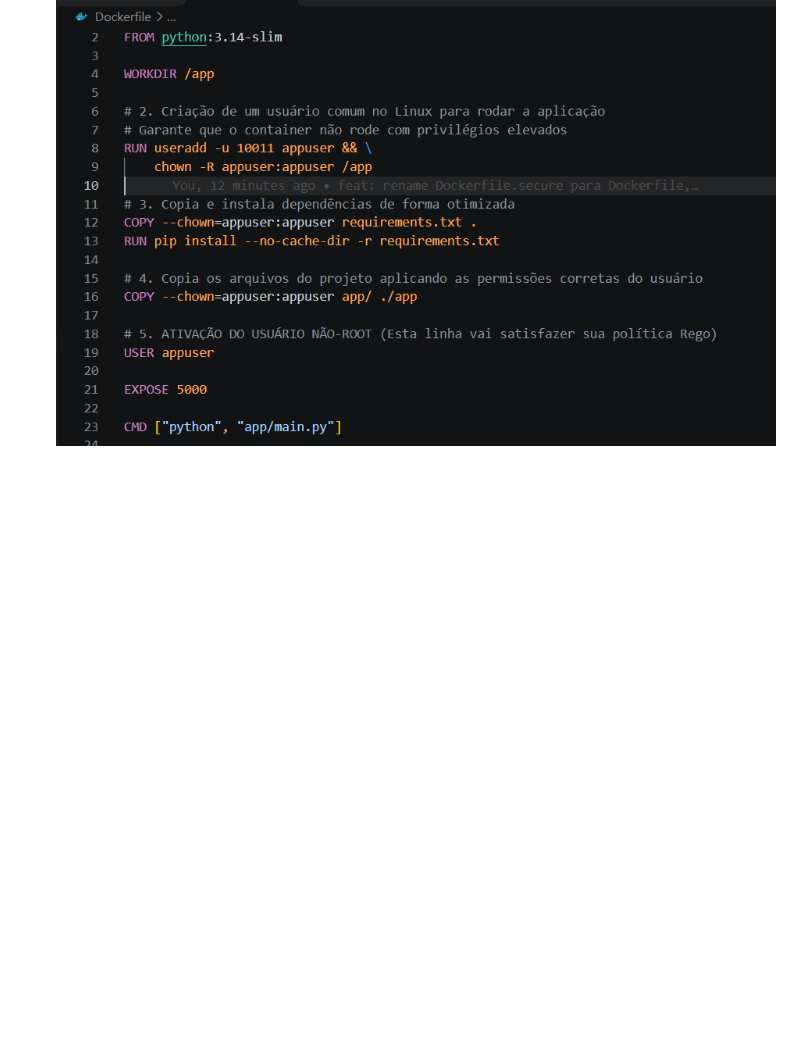
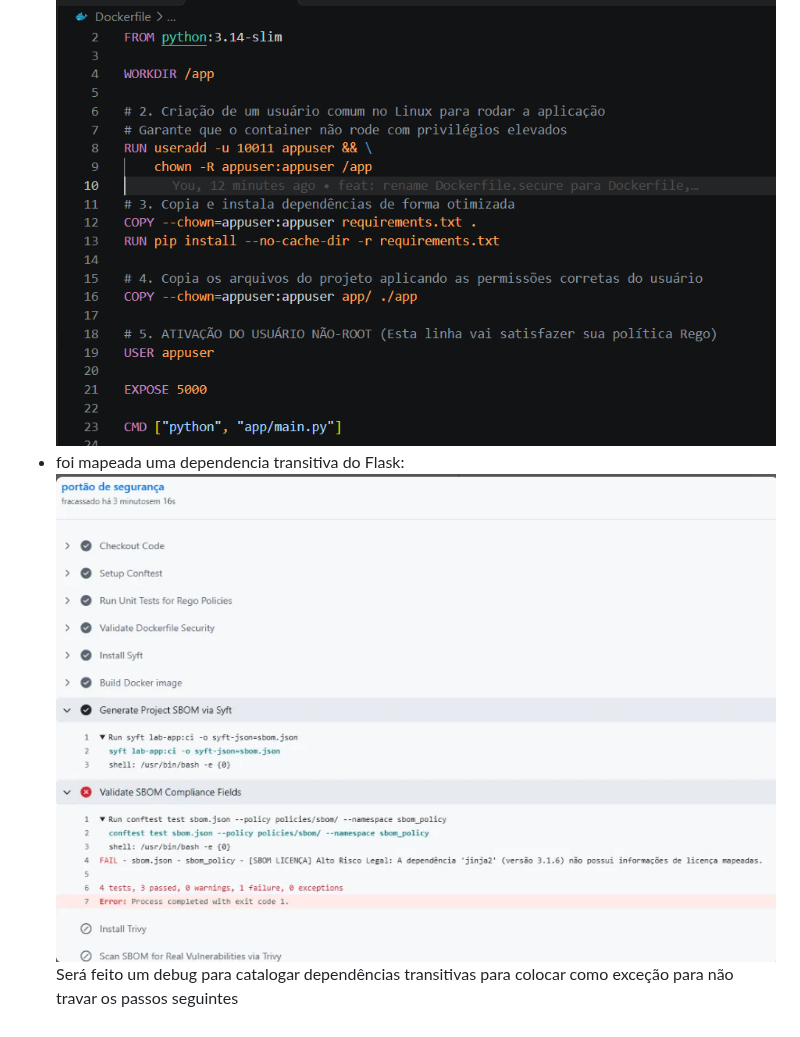
Before and after one commit to xtremeboombox1/projeto2-devsecops-ada-c159115, a Markdown page: README.md, the part around the change. GitHub-like rendering; pictures changed too: image-7.png (added); blank space fills up the shorter version.

Commit message:
fix: catalogar dependencias transitivas

```diff
--- a/README.md
+++ b/README.md
@@ -67,3 +67,6 @@ FAIL - sbom.json - sbom_policy - [SBOM LICENÇA] Alto Risco Legal: A dependênci
 ![alt text](image-5.png)
 - Dockerfile atualizado:
 ![alt text](image-6.png)
+- foi mapeada uma dependencia transitiva do Flask:
+![alt text](image-7.png)
+Será feito um debug para catalogar dependências transitivas para colocar como exceção para não travar os passos seguintes
```
Also changed, not shown: 1 other file.
